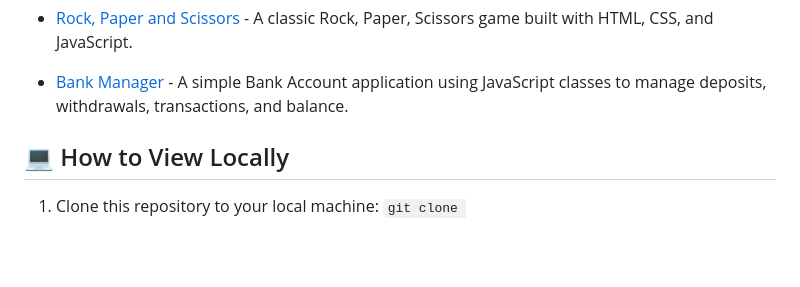
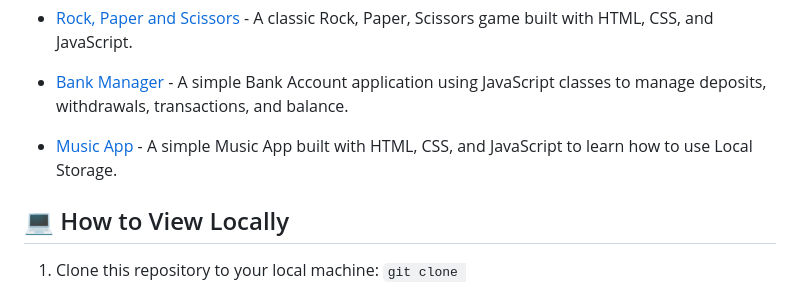
Before and after one commit to NishantAhlawat10/freeCodeCamp-exercise, a Markdown page: README.md, the part around the change. GitHub-like rendering; blank space fills up the shorter version.

Commit message:
Add Music App project to README

```diff
--- a/README.md
+++ b/README.md
@@ -26,6 +26,7 @@ This repository contains freeCodeCamp Javascript exercise completed while learni
 - [Stop Watch](./stopWatch) - A simple and responsive stopwatch built using HTML, CSS, and JavaScript with Start, Stop, and Reset functionality.
 - [Rock, Paper and Scissors](./rock-paper-scissor) - A classic Rock, Paper, Scissors game built with HTML, CSS, and JavaScript.
 - [Bank Manager](./bankManager) - A simple Bank Account application using JavaScript classes to manage deposits, withdrawals, transactions, and balance.
+- [Music App](./musicApp) - A simple Music App built with HTML, CSS, and JavaScript to learn how to use Local Storage.
 
 
 
```
